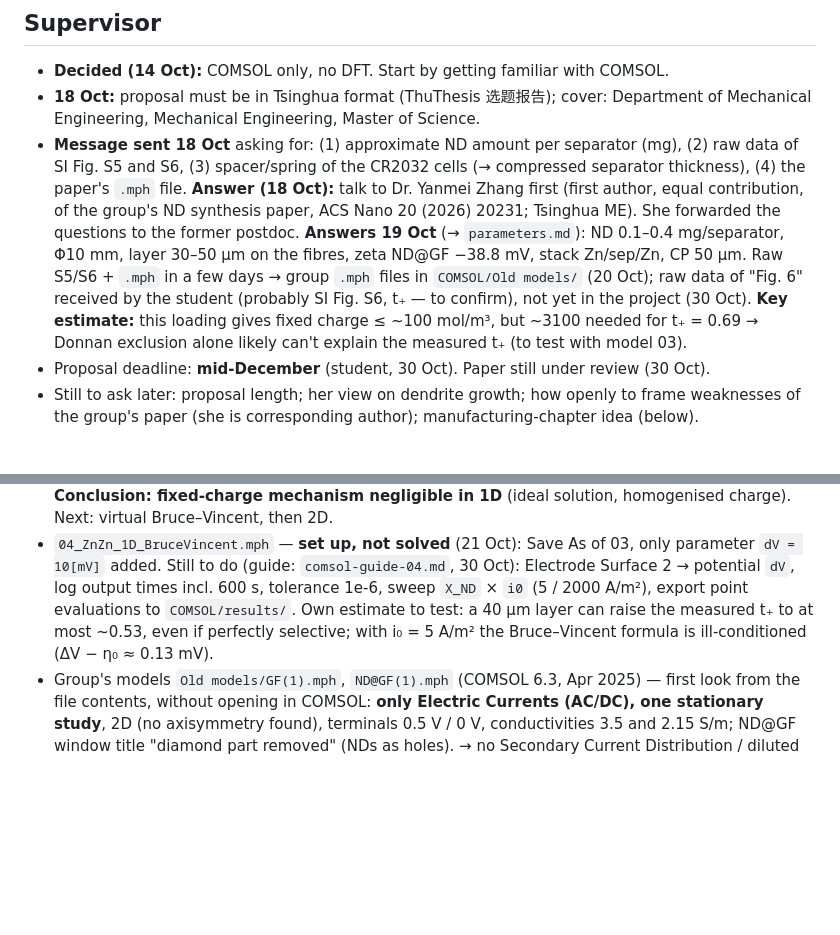
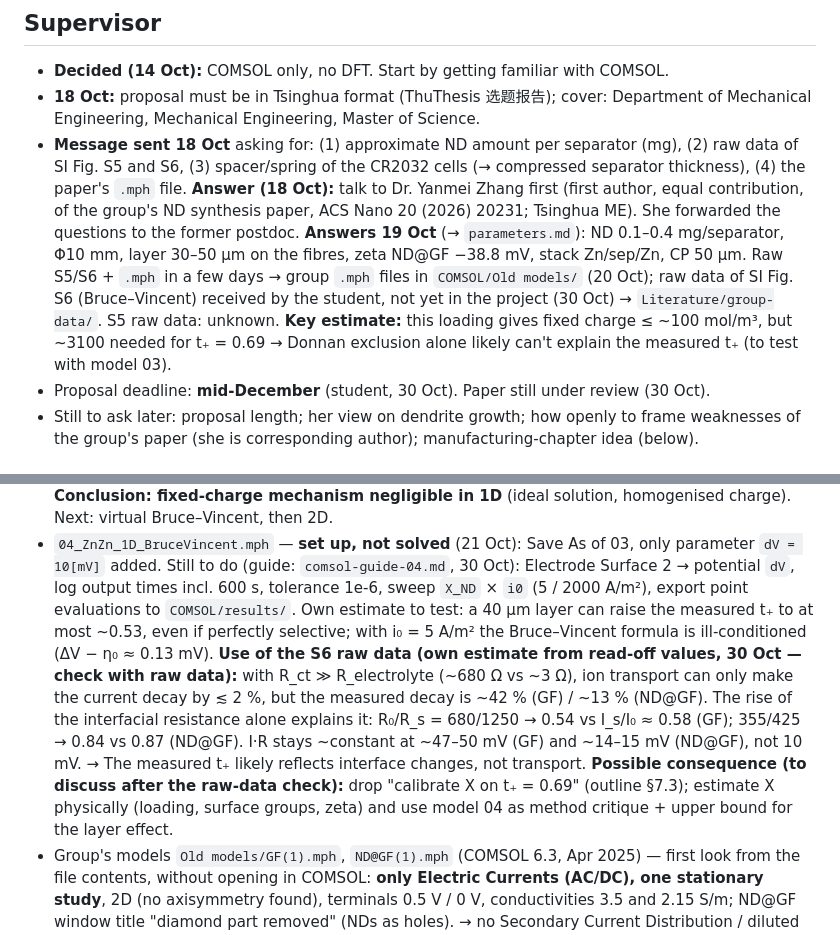
Before and after one commit to KonradBraun/Master-Thesis-Tsinghua, a Markdown page: notes/progress.md, 2 parts joined by grey strips. GitHub-like rendering; blank space fills up the shorter version.

```diff
--- a/notes/progress.md
+++ b/notes/progress.md
@@ -3,7 +3,7 @@
 ## Supervisor
 - **Decided (14 Oct):** COMSOL only, no DFT. Start by getting familiar with COMSOL.
 - **18 Oct:** proposal must be in Tsinghua format (ThuThesis 选题报告); cover: Department of Mechanical Engineering, Mechanical Engineering, Master of Science.
-- **Message sent 18 Oct** asking for: (1) approximate ND amount per separator (mg), (2) raw data of SI Fig. S5 and S6, (3) spacer/spring of the CR2032 cells (→ compressed separator thickness), (4) the paper's `.mph` file. **Answer (18 Oct):** talk to Dr. Yanmei Zhang first (first author, equal contribution, of the group's ND synthesis paper, ACS Nano 20 (2026) 20231; Tsinghua ME). She forwarded the questions to the former postdoc. **Answers 19 Oct** (→ `parameters.md`): ND 0.1–0.4 mg/separator, Φ10 mm, layer 30–50 µm on the fibres, zeta ND@GF −38.8 mV, stack Zn/sep/Zn, CP 50 µm. Raw S5/S6 + `.mph` in a few days → group `.mph` files in `COMSOL/Old models/` (20 Oct); raw data of "Fig. 6" received by the student (probably SI Fig. S6, t₊ — to confirm), not yet in the project (30 Oct). **Key estimate:** this loading gives fixed charge ≤ ~100 mol/m³, but ~3100 needed for t₊ = 0.69 → Donnan exclusion alone likely can't explain the measured t₊ (to test with model 03).
+- **Message sent 18 Oct** asking for: (1) approximate ND amount per separator (mg), (2) raw data of SI Fig. S5 and S6, (3) spacer/spring of the CR2032 cells (→ compressed separator thickness), (4) the paper's `.mph` file. **Answer (18 Oct):** talk to Dr. Yanmei Zhang first (first author, equal contribution, of the group's ND synthesis paper, ACS Nano 20 (2026) 20231; Tsinghua ME). She forwarded the questions to the former postdoc. **Answers 19 Oct** (→ `parameters.md`): ND 0.1–0.4 mg/separator, Φ10 mm, layer 30–50 µm on the fibres, zeta ND@GF −38.8 mV, stack Zn/sep/Zn, CP 50 µm. Raw S5/S6 + `.mph` in a few days → group `.mph` files in `COMSOL/Old models/` (20 Oct); raw data of SI Fig. S6 (Bruce–Vincent) received by the student, not yet in the project (30 Oct) → `Literature/group-data/`. S5 raw data: unknown. **Key estimate:** this loading gives fixed charge ≤ ~100 mol/m³, but ~3100 needed for t₊ = 0.69 → Donnan exclusion alone likely can't explain the measured t₊ (to test with model 03).
 - Proposal deadline: **mid-December** (student, 30 Oct). Paper still under review (30 Oct).
 - Still to ask later: proposal length; her view on dendrite growth; how openly to frame weaknesses of the group's paper (she is corresponding author); manufacturing-chapter idea (below).
 
@@ -30,6 +30,7 @@ Later, for the thesis: switch electrolyte to COMSOL 6.3 "Concentrated Electrolyt
 - `02_ZnZn_1D_separator.mph` — **done (19 Oct), matches hand estimate:** t_plus 0.51 → cZn 1895–2105 mol/m³, 75.6 mV; t_plus 0.69 → ~1934–2066, 74.6 mV (kinetics dominate at i0 = 5 A/m²). Setup: L = 675 µm; D_Zn = D_salt/(2(1−t_plus)), D_SO4 = D_salt/(2·t_plus) → 3.34e-10 / 3.21e-10 m²/s at t_plus = 0.51 (fitted to D_salt = 3.27e-10; model σ ~3.5× too high, accepted: ohmic drop only a few mV); Separator node ε = 0.92, Tortuosity τ = 1.84 (from 2.83/5.67); parametric sweep over t_plus.
 - `03_ZnZn_1D_ND_layer.mph` — **first results (19 Oct):** ND layer 40 µm (domain 1, at anode), fixed charge as immobile species cX (z = −1), Donnan initial values. 2 mA/cm², 1800 s: **GF profile identical for all X** (1905→2105; steady state has zero SO₄ flux). Only cZn inside the layer rises: at anode 1895 / 1905 / 1920 / 2165 / 2815 mol/m³ for X = 0 / 50 / 100 / 1000 / 3100. Realistic X ≤ ~100 → ~1 % effect. Voltage 75.63 / 75.56 / 75.48 / 74.12 / 71.23 mV (realistic X: −0.15 mV; group's nucleation overpotential differs by ~10 mV GF vs ND@GF — different quantity). **i_app sweep 2–35 mA/cm²** (cZn at anode, X = 0 / 100): 1895/1920 · 1473/1499 · 946/974 · 419/454 · 156/202 → realistic charge adds only 25–46 mol/m³ (cZn ≥ X/2 "buffer"); limiting current (~38 mA/cm², uncompressed GF) unchanged since GF profile unchanged; below i_lim no Sand's time in 1D. **Conclusion: fixed-charge mechanism negligible in 1D** (ideal solution, homogenised charge). Next: virtual Bruce–Vincent, then 2D.
 - `04_ZnZn_1D_BruceVincent.mph` — **set up, not solved** (21 Oct): Save As of 03, only parameter `dV = 10[mV]` added. Still to do (guide: `comsol-guide-04.md`, 30 Oct): Electrode Surface 2 → potential `dV`, log output times incl. 600 s, tolerance 1e-6, sweep `X_ND` × `i0` (5 / 2000 A/m²), export point evaluations to `COMSOL/results/`. Own estimate to test: a 40 µm layer can raise the measured t₊ to at most ~0.53, even if perfectly selective; with i₀ = 5 A/m² the Bruce–Vincent formula is ill-conditioned (ΔV − η₀ ≈ 0.13 mV).
+  **Use of the S6 raw data (own estimate from read-off values, 30 Oct — check with raw data):** with R_ct ≫ R_electrolyte (~680 Ω vs ~3 Ω), ion transport can only make the current decay by ≲ 2 %, but the measured decay is ~42 % (GF) / ~13 % (ND@GF). The rise of the interfacial resistance alone explains it: R₀/R_s = 680/1250 → 0.54 vs I_s/I₀ ≈ 0.58 (GF); 355/425 → 0.84 vs 0.87 (ND@GF). I·R stays ~constant at ~47–50 mV (GF) and ~14–15 mV (ND@GF), not 10 mV. → The measured t₊ likely reflects interface changes, not transport. **Possible consequence (to discuss after the raw-data check):** drop "calibrate X on t₊ = 0.69" (outline §7.3); estimate X physically (loading, surface groups, zeta) and use model 04 as method critique + upper bound for the layer effect.
 - Group's models `Old models/GF(1).mph`, `ND@GF(1).mph` (COMSOL 6.3, Apr 2025) — first look from the file contents, without opening in COMSOL: **only Electric Currents (AC/DC), one stationary study**, 2D (no axisymmetry found), terminals 0.5 V / 0 V, conductivities 3.5 and 2.15 S/m; ND@GF window title "diamond part removed" (NDs as holes). → no Secondary Current Distribution / diluted species as stated in SI §1.7, i.e. pure ohmic conduction. Verify in COMSOL.
 - Office PC has COMSOL 5.6: model 01 rebuilt there (results after geometry fix not yet checked); 6.3 files can't be opened there.
 - i₀ = 5 A/m² still a start value → calibrate on Fig. 3c/3d.
```
Also changed, not shown: Literature/paper-summary.md (+1 -0 lines), notes/comsol-guide-04.md (+8 -1 lines).
